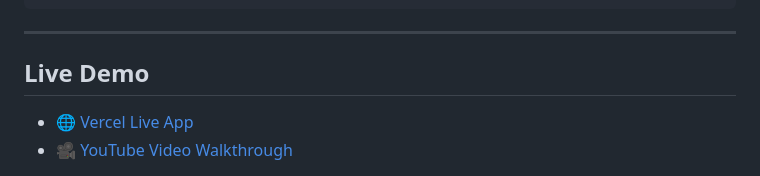
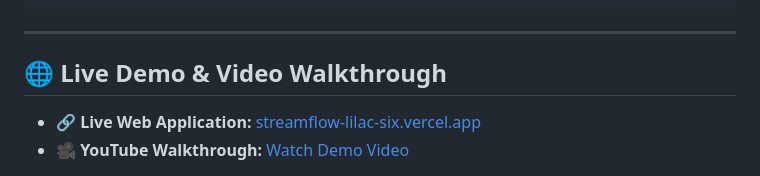
Before and after one commit to Shashiverm/streamflow, a Markdown page: README.md, the part around one of its changes. Drawn GitHub-style.

```diff
--- a/README.md
+++ b/README.md
@@ -72,9 +72,8 @@ StreamFlow is a real-time payroll streaming platform built on the **Stellar bloc
 
 ---
 
-## Live Demo
-- 🌐 [Vercel Live App](https://streamflow-lilac-six.vercel.app/)
-- 🎥 [YouTube Video Walkthrough](https://youtu.be/2vNsnRZ3q4o)
+## 🌐 Live Demo & Video Walkthrough
 
-<br />
+- 🔗 **Live Web Application:** [streamflow-lilac-six.vercel.app](https://streamflow-lilac-six.vercel.app/)
+- 🎥 **YouTube Walkthrough:** [Watch Demo Video](https://youtu.be/2vNsnRZ3q4o)
 
```
Also changed, not shown: other parts of README.md (+6 -2 lines).
